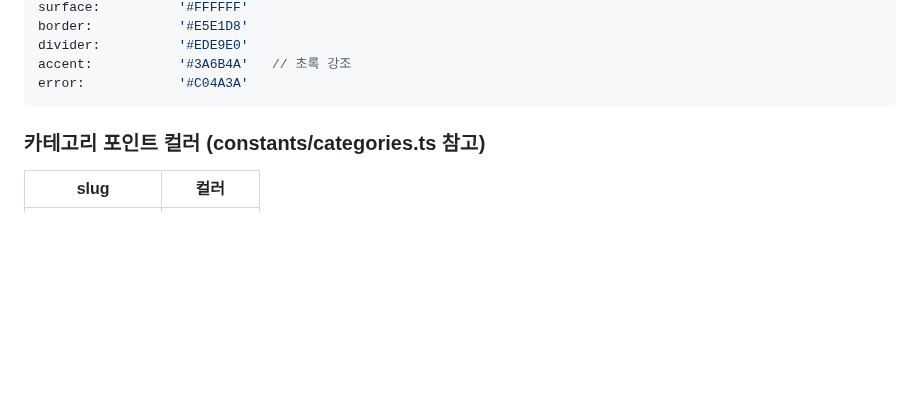
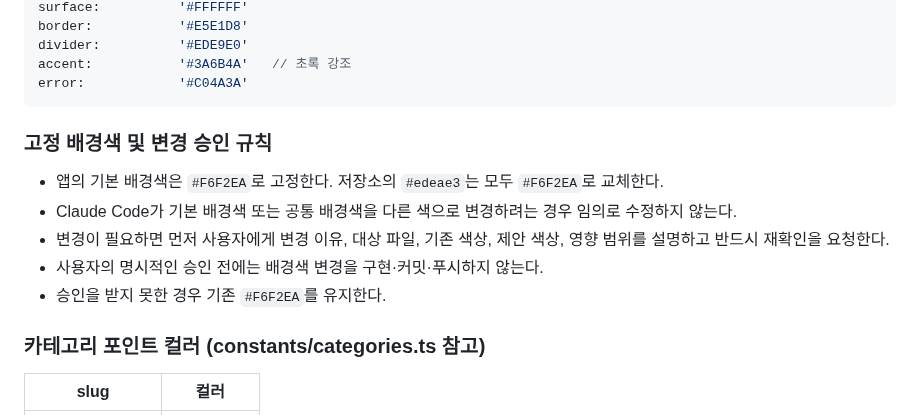
Before and after one commit to saruhome/sokdak, a Markdown page: CLAUDE.md, the part around the change. GitHub-like rendering; blank space fills up the shorter version.

Commit message:
docs: lock background color and require approval for changes

````diff
--- a/CLAUDE.md
+++ b/CLAUDE.md
@@ -94,6 +94,14 @@ divider:          '#EDE9E0'
 accent:           '#3A6B4A'   // 초록 강조
 error:            '#C04A3A'
 ```
+
+### 고정 배경색 및 변경 승인 규칙
+
+- 앱의 기본 배경색은 `#F6F2EA`로 고정한다. 저장소의 `#edeae3`는 모두 `#F6F2EA`로 교체한다.
+- Claude Code가 기본 배경색 또는 공통 배경색을 다른 색으로 변경하려는 경우 임의로 수정하지 않는다.
+- 변경이 필요하면 먼저 사용자에게 변경 이유, 대상 파일, 기존 색상, 제안 색상, 영향 범위를 설명하고 반드시 재확인을 요청한다.
+- 사용자의 명시적인 승인 전에는 배경색 변경을 구현·커밋·푸시하지 않는다.
+- 승인을 받지 못한 경우 기존 `#F6F2EA`를 유지한다.
 
 ### 카테고리 포인트 컬러 (constants/categories.ts 참고)
 | slug | 컬러 |
````
